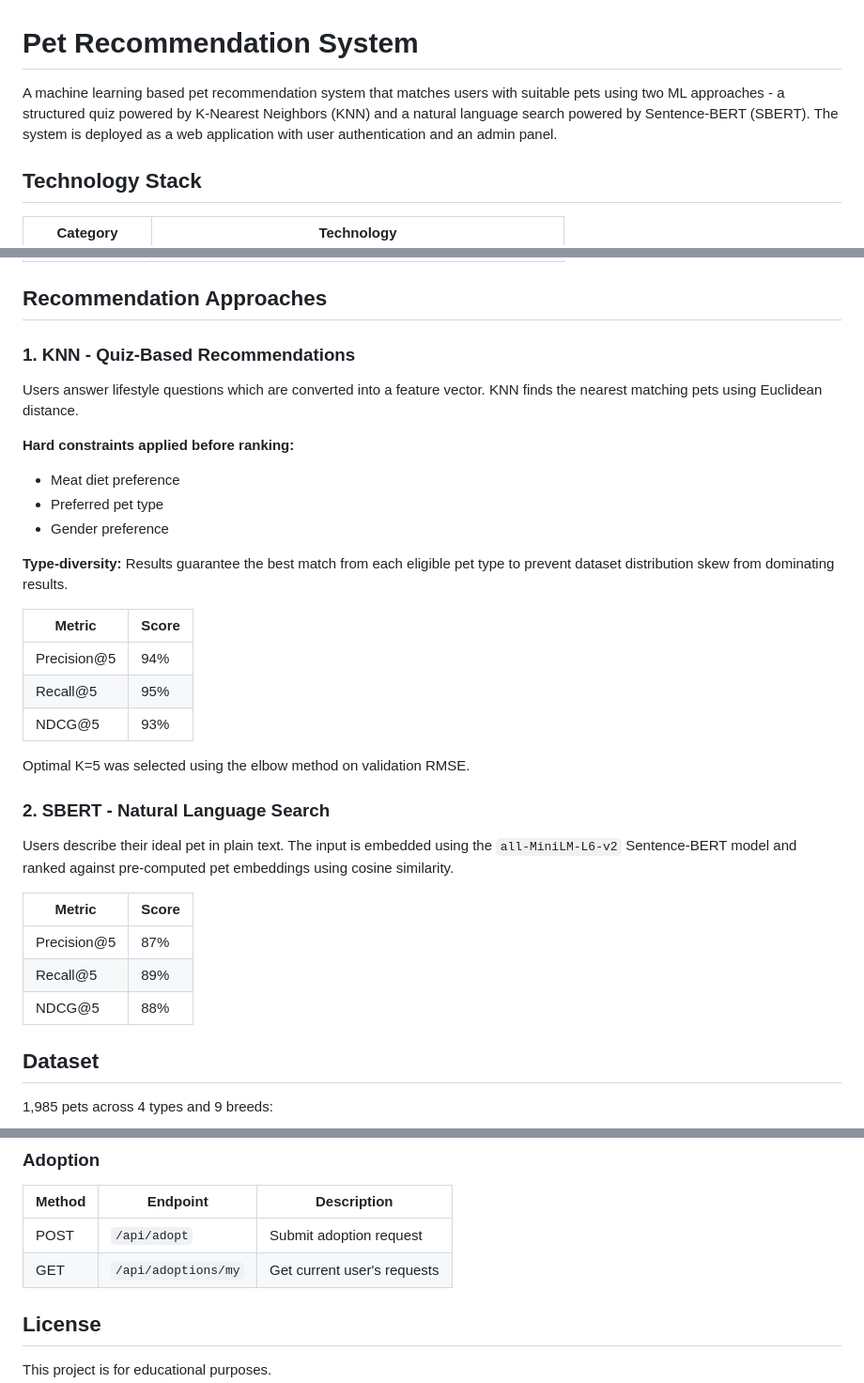
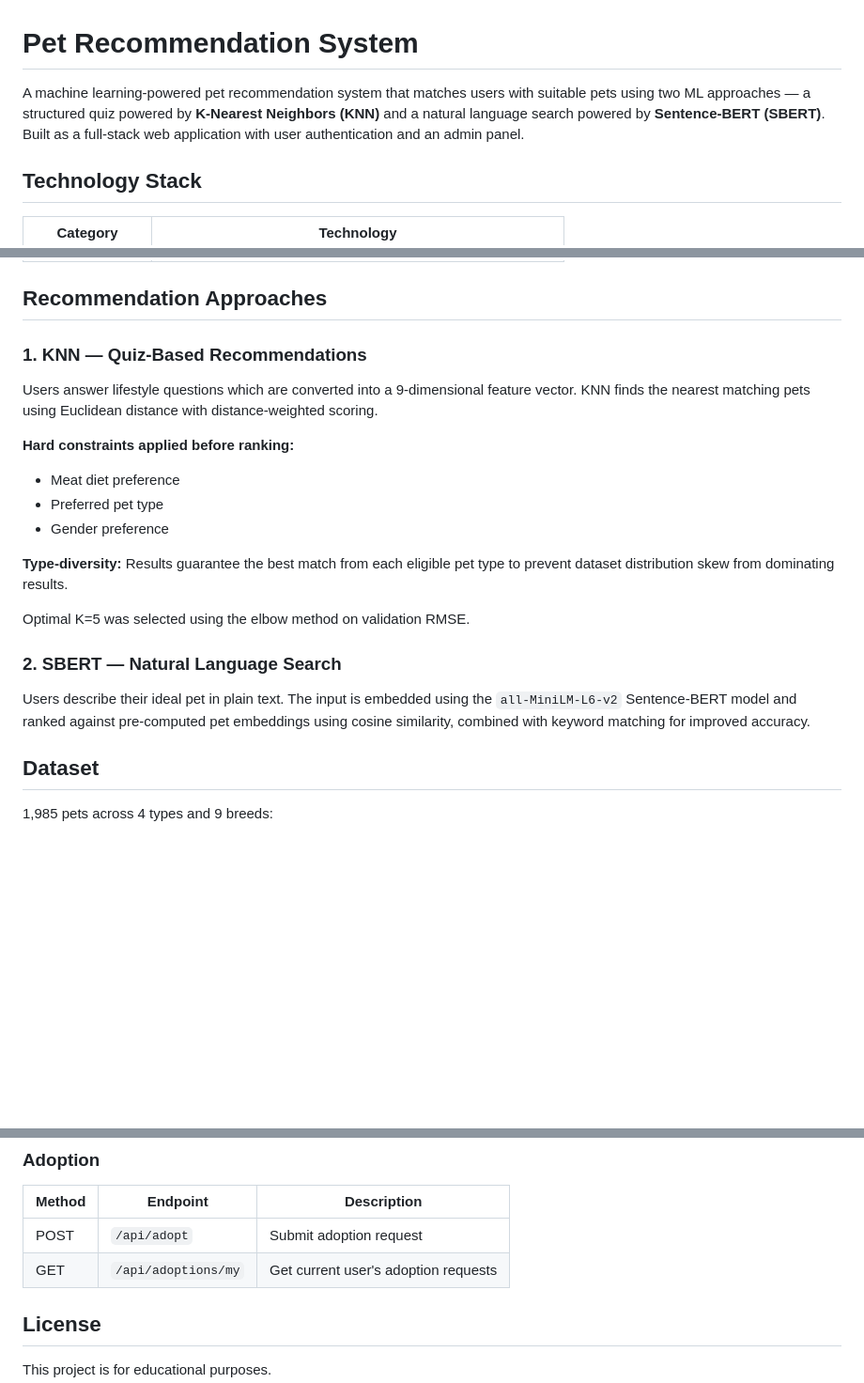
Before and after one commit to 11pranjal/Pet_Recommendation_System, a Markdown page: README.md, 3 parts joined by grey strips. Shown at 94% size. Drawn GitHub-style; blank space fills up the shorter version.

```diff
--- a/README.md
+++ b/README.md
@@ -1,6 +1,6 @@
 # Pet Recommendation System
 
-A machine learning based pet recommendation system that matches users with suitable pets using two ML approaches - a structured quiz powered by K-Nearest Neighbors (KNN) and a natural language search powered by Sentence-BERT (SBERT). The system is deployed as a web application with user authentication and an admin panel.
+A machine learning-powered pet recommendation system that matches users with suitable pets using two ML approaches — a structured quiz powered by **K-Nearest Neighbors (KNN)** and a natural language search powered by **Sentence-BERT (SBERT)**. Built as a full-stack web application with user authentication and an admin panel.
 
 
 ## Technology Stack
@@ -16,9 +16,9 @@ A machine learning based pet recommendation system that matches users with suita
 
 ## Recommendation Approaches
 
-### 1. KNN - Quiz-Based Recommendations
+### 1. KNN — Quiz-Based Recommendations
 
-Users answer lifestyle questions which are converted into a feature vector. KNN finds the nearest matching pets using Euclidean distance.
+Users answer lifestyle questions which are converted into a 9-dimensional feature vector. KNN finds the nearest matching pets using Euclidean distance with distance-weighted scoring.
 
 **Hard constraints applied before ranking:**
 - Meat diet preference
@@ -27,23 +27,11 @@ Users answer lifestyle questions which are converted into a feature vector. KNN
 
 **Type-diversity:** Results guarantee the best match from each eligible pet type to prevent dataset distribution skew from dominating results.
 
-| Metric | Score |
-|---|---|
-| Precision@5 | 94% |
-| Recall@5 | 95% |
-| NDCG@5 | 93% |
-
 Optimal K=5 was selected using the elbow method on validation RMSE.
 
-### 2. SBERT - Natural Language Search
+### 2. SBERT — Natural Language Search
 
-Users describe their ideal pet in plain text. The input is embedded using the `all-MiniLM-L6-v2` Sentence-BERT model and ranked against pre-computed pet embeddings using cosine similarity.
-
-| Metric | Score |
-|---|---|
-| Precision@5 | 87% |
-| Recall@5 | 89% |
-| NDCG@5 | 88% |
+Users describe their ideal pet in plain text. The input is embedded using the `all-MiniLM-L6-v2` Sentence-BERT model and ranked against pre-computed pet embeddings using cosine similarity, combined with keyword matching for improved accuracy.
 
 
 ## Dataset
@@ -200,7 +225,7 @@ The application will be available at `http://localhost:5000`
 | Method | Endpoint | Description |
 |---|---|---|
 | POST | `/api/adopt` | Submit adoption request |
-| GET | `/api/adoptions/my` | Get current user's requests |
+| GET | `/api/adoptions/my` | Get current user's adoption requests |
 
 
 ## License
```
Also changed, not shown: other parts of README.md (+55 -18 lines).
